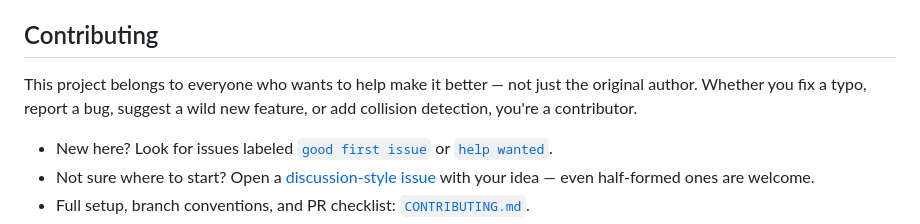
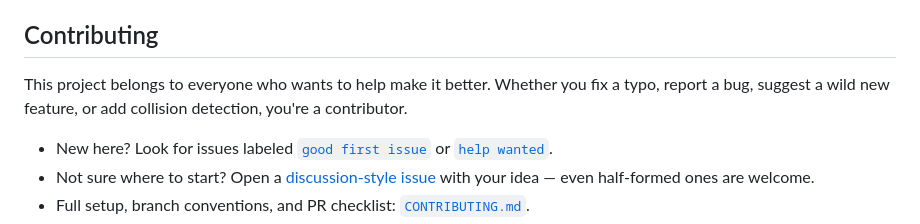
Before and after one commit to shifulegend/cat-simulator-endless-city, a Markdown page: README.md, the part around the change. GitHub-like rendering.

Commit message:
docs: fix awkward 'not just the original author' phrasing

```diff
--- a/README.md
+++ b/README.md
@@ -83,8 +83,8 @@ See `docs/ai/testing-strategy.md` for the full test matrix and known issues log.
 
 ## Contributing
 
-This project belongs to everyone who wants to help make it better — not just
-the original author. Whether you fix a typo, report a bug, suggest a wild new
+This project belongs to everyone who wants to help make it better. Whether
+you fix a typo, report a bug, suggest a wild new
 feature, or add collision detection, you're a contributor.
 
 - New here? Look for issues labeled [`good first issue`](https://github.com/shifulegend/cat-simulator-endless-city/labels/good%20first%20issue) or [`help wanted`](https://github.com/shifulegend/cat-simulator-endless-city/labels/help%20wanted).
```
Also changed, not shown: CONTRIBUTING.md (+2 -2 lines).
